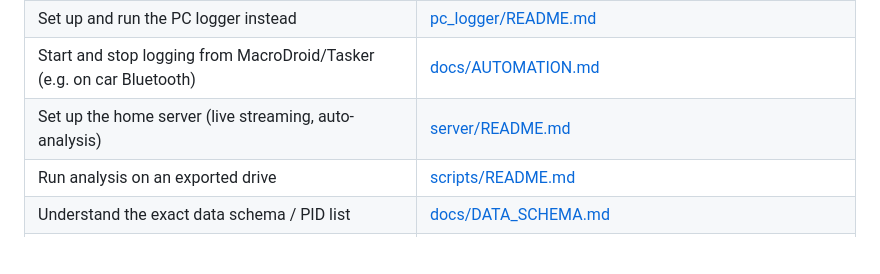
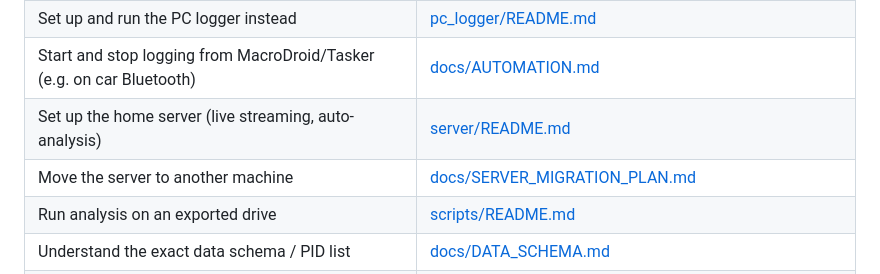
Before and after one commit to xaxisofevil/drivetrace-obd, a Markdown page: README.md, the part around the change. Drawn GitHub-style; blank space fills up the shorter version.

```diff
--- a/README.md
+++ b/README.md
@@ -41,6 +41,7 @@ Full details: [docs/ARCHITECTURE.md](docs/ARCHITECTURE.md)
 | Set up and run the PC logger instead | [pc_logger/README.md](pc_logger/README.md) |
 | Start and stop logging from MacroDroid/Tasker (e.g. on car Bluetooth) | [docs/AUTOMATION.md](docs/AUTOMATION.md) |
 | Set up the home server (live streaming, auto-analysis) | [server/README.md](server/README.md) |
+| Move the server to another machine | [docs/SERVER_MIGRATION_PLAN.md](docs/SERVER_MIGRATION_PLAN.md) |
 | Run analysis on an exported drive | [scripts/README.md](scripts/README.md) |
 | Understand the exact data schema / PID list | [docs/DATA_SCHEMA.md](docs/DATA_SCHEMA.md) |
 | Add or change a screen without breaking the visual language | [docs/DESIGN_SYSTEM.md](docs/DESIGN_SYSTEM.md) |
```
Also changed, not shown: docs/SERVER_MIGRATION_PLAN.md (added, +422 -0 lines).
